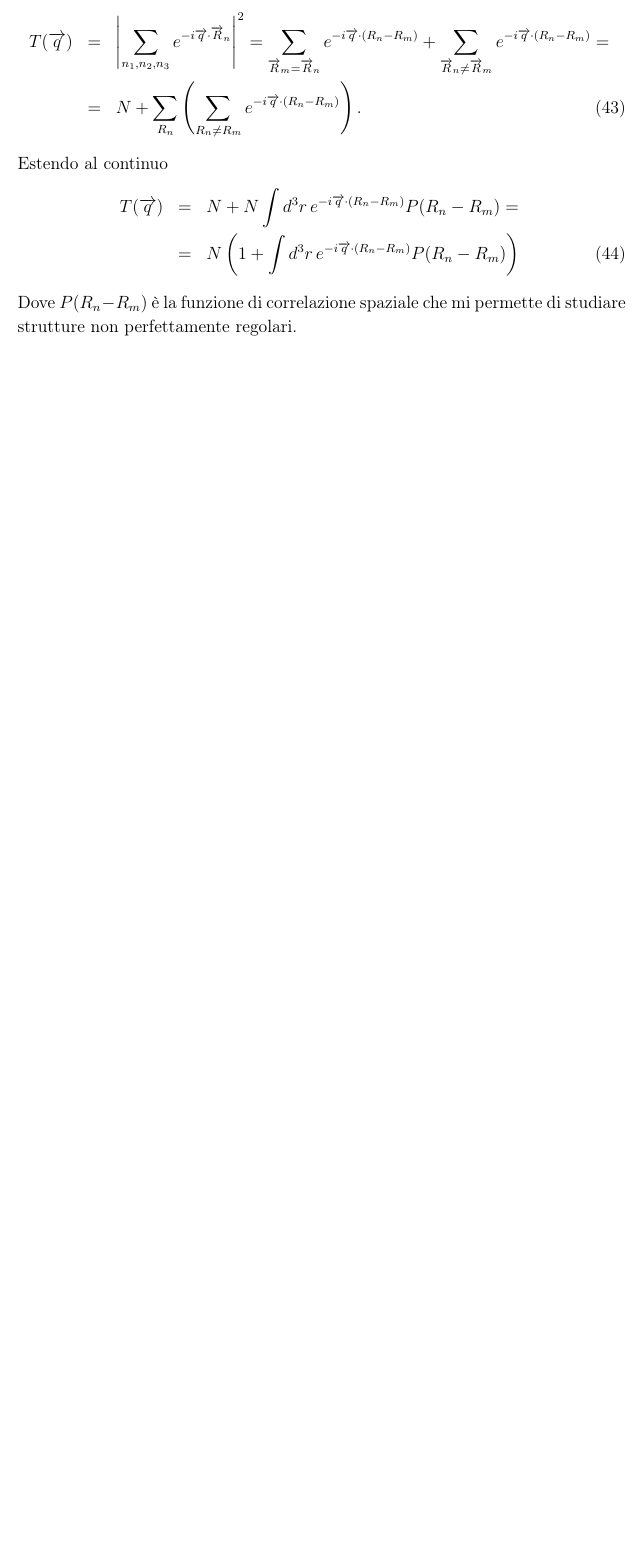
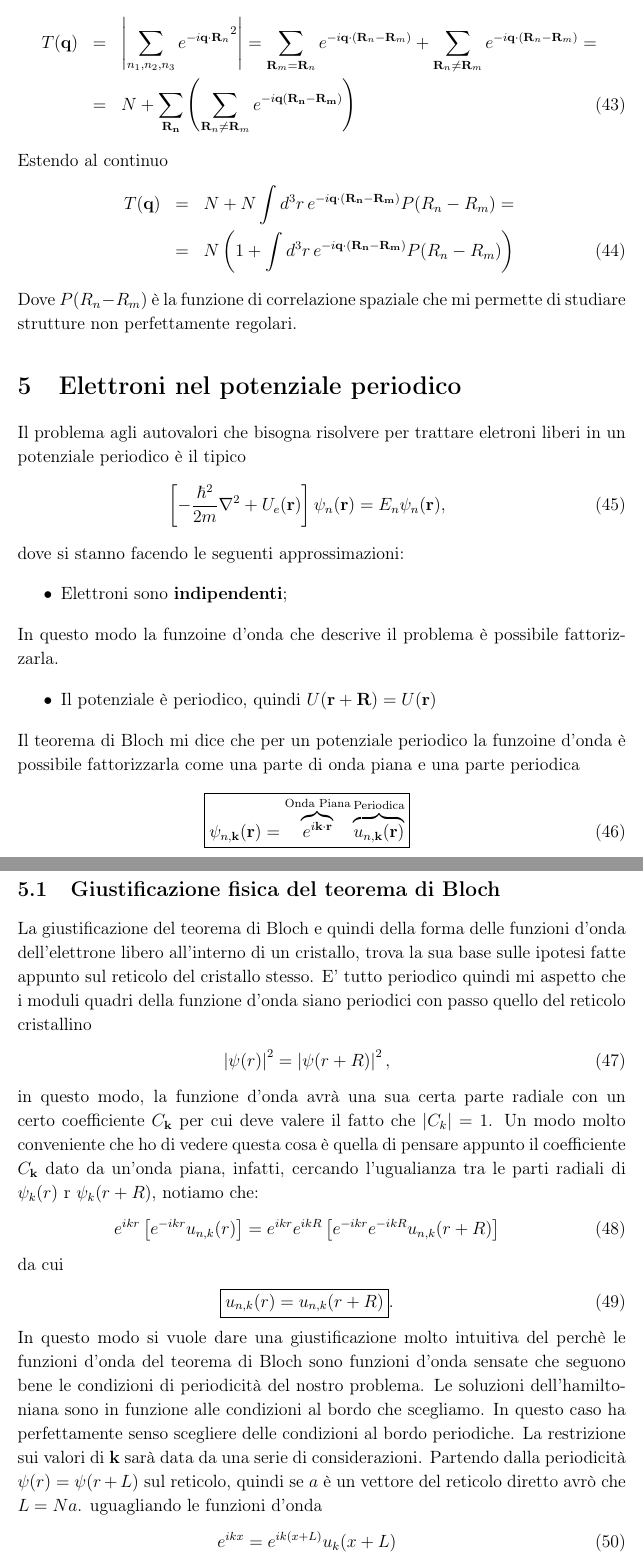
Before and after one commit to algebrato/Struttura, a LaTeX document (Struttura_1_2.tex, which reads funzioni2.sty): part of page 13 of 13 before the commit and two parts of pages 13 and 14 of 15 after it, the two joined at a grey line, cut so that both start at the same text, the shorter picture padded with empty space. Compiled offline with pdfLaTeX.

Commit message:
modified:   Struttura_1_2.aux 	modified:   Struttura_1_2.log 	modified:   Struttura_1_2.out 	modified:   Struttura_1_2.pdf 	modified:   Struttura_1_2.tex 	modified:   Struttura_1_2.toc 	modified:   funzioni2.sty

```diff
--- a/Struttura_1_2.tex
+++ b/Struttura_1_2.tex
@@ -19,7 +19,7 @@
 \usepackage{algpseudocode}
 \usepackage{empheq}
 \usepackage{tikz}
-
+\usepackage{cancel}
 
 % Dimensione della pagina
 \setlength{\oddsidemargin}{.3in}  % Distance from the left edge -1 inch
@@ -282,14 +282,33 @@ Il Fattore di interferenza è diverso da zero solo per $\vet{q} = \vet{G}$ quind
 \end{figure}
 In Fig.\ref{str:int} sono rappresentati i contributi dei fattori di interferenza e struttura. Come è possibile osservare il fattore di interferenza è rappresentato da dei picchi situati in prossimità dei vettori $\vet{G_n}$ e identificano le $N$ celle del reticolo cristallino.
 \subsection{Un Liquido}
-Supponiamo di indebolire il fatto che il reticolo sia cristallino. Supponiamo di avere a che fare con un oggetto che abbia le caratteristiche di un fluido. In questo caso fisso un $\vet{R}_n$ e sommo su tutti i vari $\vet{R}_m$. Devo quindi avere una funzione di correlazione spaziale che mi permetta di sapere in che posizione sono i vari $\vet{R}_m$ ripetto al mio punto fisso $\vet{R}_n$. Il fattore di interferenza diventa quindi
-\newl{T(\vet{q}) &=& \abs{\sum_{n_1,n_2,n_3} e^{-i\vet{q}\cdot\vet{R}_n} } ^2 = \sum_{\vet{R}_m = \vet{R}_n} e^{-i\vet{q}\cdot(R_n-R_m)} + \sum_{\vet{R}_n\neq \vet{R}_m} e^{-i\vet{q}\cdot(R_n-R_m)} = \nonumber\\
-	&=& N + \sum_{R_n}\left(\sum_{R_n\neq R_m} e^{-i\vet{q}\cdot(R_n-R_m)}\right).
-}
+Supponiamo di indebolire il fatto che il reticolo sia cristallino. Supponiamo di avere a che fare con un oggetto che abbia le caratteristiche di un fluido. In questo caso fisso un ${\vet R} _n$ e sommo su tutti i vari ${\vet R} _m$. Devo quindi avere una funzione di correlazione spaziale che mi permetta di sapere in che posizione sono i vari ${\vet R} _m$ ripetto al mio punto fisso ${\vet R} _n$. Il fattore di interferenza diventa quindi
+\newl{T({\vet q}) &=& \abs{\sum_{n_1,n_2,n_3} e^{-i{\vet q} \cdot{\vet R}_n } }^2 = \sum_{{\vet R}_m = {\vet R}_n} e^{-i{\vet q}\cdot({\vet R}_n -{\vet R}_m)}+ \sum_{{\vet R} _n \neq {\vet R} _m } e^{-i{\vet q} \cdot({\vet R} _n- {\vet R} _m)} = \nonumber\\ &=& N + \sum_{{\vet R_n}} \left(\sum_{{\vet R} _n \neq {\vet R} _m}e^{-i{\vet q}(\vet{R} _n - {\vet R} _m)} \right) }
 Estendo al continuo
-\newl{
-	T(\vet{q}) &=& N + N\int d^3r\, e^{-i\vet{q}\cdot(R_n-R_m)}P(R_n-R_m) = \nonumber\\
-			&=& N\left(1+\int d^3r\, e^{-i\vet{q}\cdot(R_n-R_m)}P(R_n-R_m)\right)
+\newl{T(\vet{q}) &=& N + N\int d^3r\, e^{-i\vet{q}\cdot(R_n-R_m)}P(R_n-R_m) = \nonumber\\
+		&=& N\left(1+\int d^3r\, e^{-i\vet{q}\cdot(R_n-R_m)}P(R_n-R_m)\right)
 }
 Dove $P(R_n-R_m)$ è la funzione di correlazione spaziale che mi permette di studiare strutture non perfettamente regolari.
 
+\section{Elettroni nel potenziale periodico}
+Il problema agli autovalori che bisogna risolvere per trattare eletroni liberi in un potenziale periodico è il tipico
+\newl{\left[-\frac{\hbar^2}{2m}\nabla^2 +U_e(\vet{r})\right]\psi_n({\vet r}) = E_n \psi_n(\vet{r}),}
+dove si stanno facendo le seguenti approssimazioni:
+\begin{itemize}
+	\item Elettroni sono \textbf{indipendenti};
+\end{itemize}
+In questo modo la funzoine d'onda che descrive il problema è possibile fattorizzarla.
+\begin{itemize}
+	\item Il potenziale è periodico, quindi $U({\vet r}  + {\vet R} )  = U({\vet r}  )$
+\end{itemize}
+Il teorema di Bloch mi dice che per un potenziale periodico la funzoine d'onda è possibile fattorizzarla come una parte di onda piana e una parte periodica
+\newl{\boxed{\psi_{n,\vet{k}}(\vet{r})=\overbrace{e^{i\vet{k}\cdot\vet{r}}}^{\text{Onda Piana}} \overbrace{u_{n,\vet{k}}(\vet{r}) }^{\text{Periodica}}}}
+\subsection{Giustificazione fisica del teorema di Bloch}
+La giustificazione del teorema di Bloch e quindi della forma delle funzioni d'onda dell'elettrone libero all'interno di un cristallo, trova la sua base sulle ipotesi fatte appunto sul reticolo del cristallo stesso. E' tutto periodico quindi mi aspetto che i moduli quadri della funzione d'onda siano periodici con passo quello del reticolo cristallino
+\newl{\abs{\psi(r)} ^2 = \abs{\psi(r+R)} ^2,}
+in questo modo, la funzione d'onda avrà una sua certa parte radiale con un certo coefficiente $C_{\vet k}$ per cui deve valere il fatto che $\abs{C_k} =1$. Un modo molto conveniente che ho di vedere questa cosa è quella di pensare appunto il coefficiente $C_{\vet k}$ dato da un'onda piana, infatti, cercando l'ugualianza tra le parti radiali di $\psi_k(r)$ r $\psi_k(r+R)$, notiamo che:
+\newl{e^{ikr}\left[e^{-ikr} u_{n,k}(r)\right] = e^{ikr}e^{ikR} \left[ e^{-ikr}e^{-ikR}u_{n,k}(r+R)\right]}
+da cui
+\newl{\boxed{u_{n,k}(r) = u_{n,k}(r+R) }.}
+In questo modo si vuole dare una giustificazione molto intuitiva del perchè le funzioni d'onda del teorema di Bloch sono funzioni d'onda sensate che seguono bene le condizioni di periodicità del nostro problema. Le soluzioni dell'hamiltoniana sono in funzione alle condizioni al bordo che scegliamo. In questo caso ha perfettamente senso scegliere delle condizioni al bordo periodiche. La restrizione sui valori di $\vet k$ sarà data da una serie di considerazioni. Partendo dalla periodicità $\psi(r) = \psi(r+L)$ sul reticolo, quindi se $a$ è un vettore del reticolo diretto avrò che $L = Na$. uguagliando le funzioni d'onda
+\newl{e^{ikx} = e^{ik(x+L)} u_k(x+L)}
--- a/funzioni2.sty
+++ b/funzioni2.sty
@@ -49,7 +49,7 @@
 \def\derr#1 {\stackrel{\text{\textbf{..}}}{\overrightarrow{#1}}}
 \def\dersf#1 {\stackrel{\text{\textbf{.}}}{#1}}
 \def\derrsf#1 {\stackrel{\text{\textbf{..}}}{#1}}
-\def\vet#1{\overrightarrow{#1}}
+\def\vet {\it\bf}
 \def\ps#1#2{\left\langle #1 \left\lvert #2\right\rangle \right.}
 \def\medio#1{\langle #1 \rangle}
 \def\tildato#1 {\stackrel{\sim}{#1}}
```
Also changed, not shown: Struttura_1_2.pdf, Struttura_1_2.tex (40 more changed lines), 4 other files.
